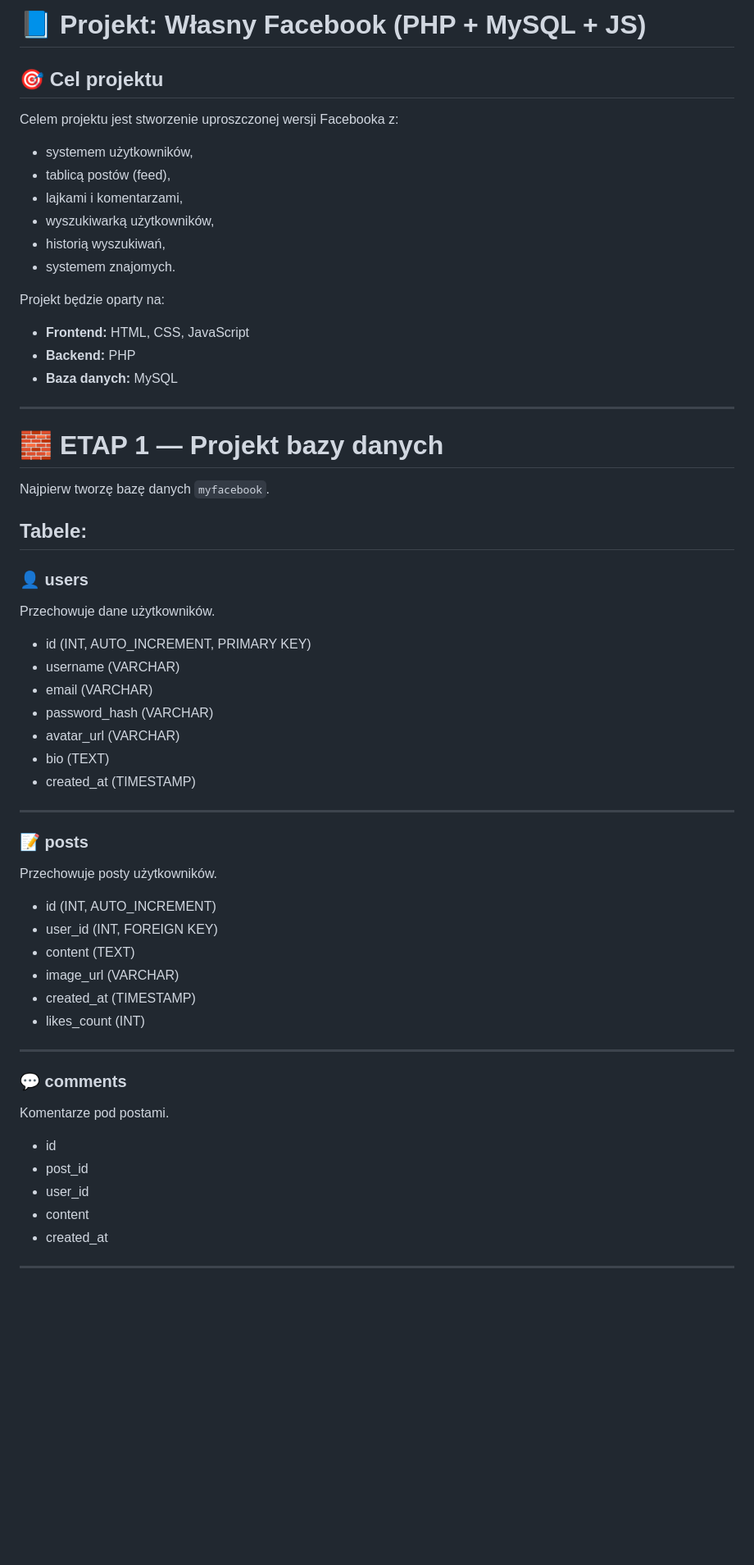
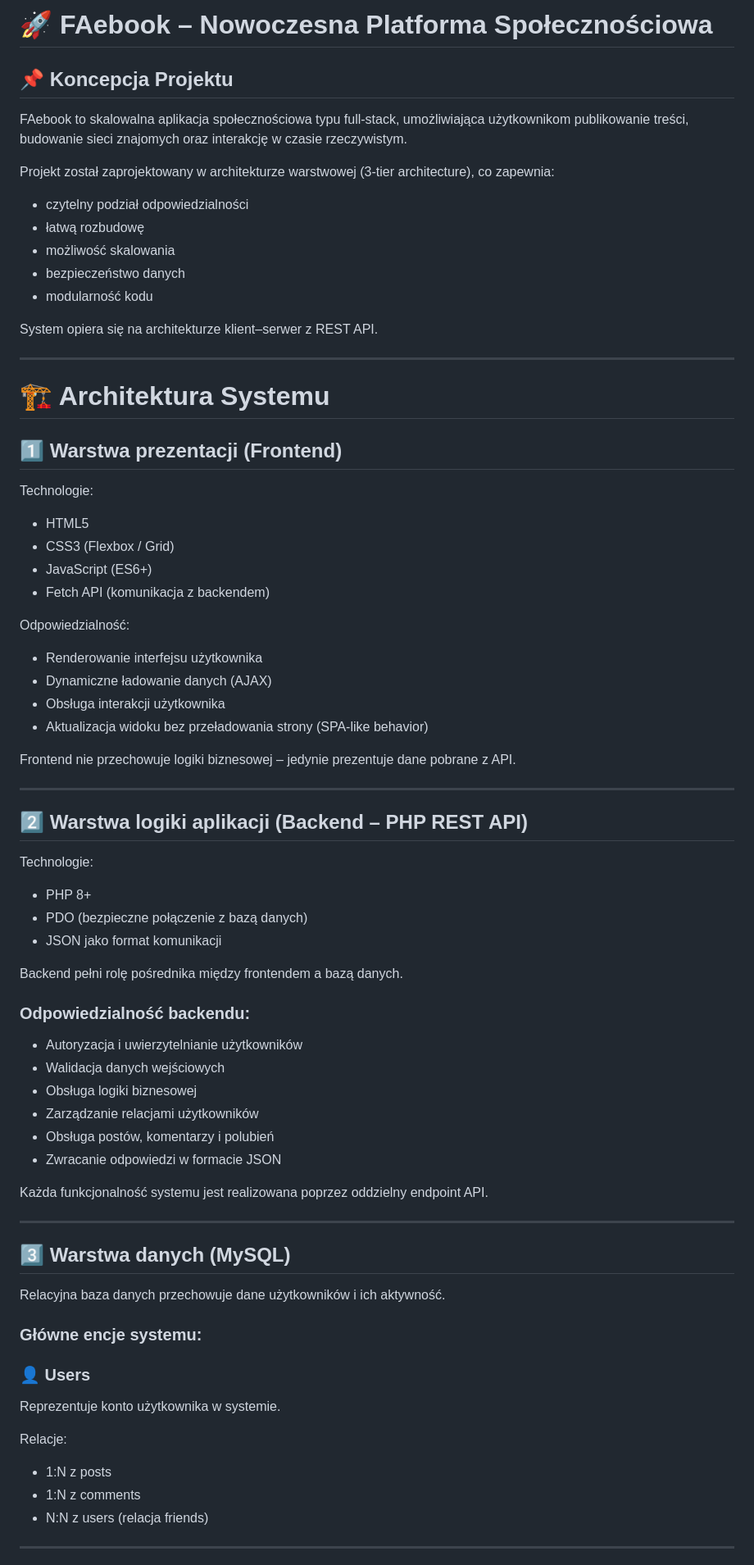
Before and after one commit to VitalKor1/Markdown-Facebook, a Markdown page: mardown.md, the part around one of its changes. Shown at 82% size. Rendered like a GitHub page; blank space fills up the shorter version.

```diff
--- a/mardown.md
+++ b/mardown.md
@@ -1,61 +1,75 @@
-# 📘 Projekt: Własny Facebook (PHP + MySQL + JS)
+# 🚀 FAebook – Nowoczesna Platforma Społecznościowa
 
-## 🎯 Cel projektu
+## 📌 Koncepcja Projektu
 
-Celem projektu jest stworzenie uproszczonej wersji Facebooka z:
-- systemem użytkowników,
-- tablicą postów (feed),
-- lajkami i komentarzami,
-- wyszukiwarką użytkowników,
-- historią wyszukiwań,
-- systemem znajomych.
+FAebook to skalowalna aplikacja społecznościowa typu full-stack, umożliwiająca użytkownikom publikowanie treści, budowanie sieci znajomych oraz interakcję w czasie rzeczywistym.
 
-Projekt będzie oparty na:
-- **Frontend:** HTML, CSS, JavaScript
-- **Backend:** PHP
-- **Baza danych:** MySQL
+Projekt został zaprojektowany w architekturze warstwowej (3-tier architecture), co zapewnia:
+- czytelny podział odpowiedzialności
+- łatwą rozbudowę
+- możliwość skalowania
+- bezpieczeństwo danych
+- modularność kodu
+
+System opiera się na architekturze klient–serwer z REST API.
 
 ---
 
-# 🧱 ETAP 1 — Projekt bazy danych
+# 🏗️ Architektura Systemu
 
-Najpierw tworzę bazę danych `myfacebook`.
+## 1️⃣ Warstwa prezentacji (Frontend)
 
-## Tabele:
+Technologie:
+- HTML5
+- CSS3 (Flexbox / Grid)
+- JavaScript (ES6+)
+- Fetch API (komunikacja z backendem)
 
-### 👤 users
-Przechowuje dane użytkowników.
+Odpowiedzialność:
+- Renderowanie interfejsu użytkownika
+- Dynamiczne ładowanie danych (AJAX)
+- Obsługa interakcji użytkownika
+- Aktualizacja widoku bez przeładowania strony (SPA-like behavior)
 
-- id (INT, AUTO_INCREMENT, PRIMARY KEY)
-- username (VARCHAR)
-- email (VARCHAR)
-- password_hash (VARCHAR)
-- avatar_url (VARCHAR)
-- bio (TEXT)
-- created_at (TIMESTAMP)
+Frontend nie przechowuje logiki biznesowej – jedynie prezentuje dane pobrane z API.
 
 ---
 
-### 📝 posts
-Przechowuje posty użytkowników.
+## 2️⃣ Warstwa logiki aplikacji (Backend – PHP REST API)
 
-- id (INT, AUTO_INCREMENT)
-- user_id (INT, FOREIGN KEY)
-- content (TEXT)
-- image_url (VARCHAR)
-- created_at (TIMESTAMP)
-- likes_count (INT)
+Technologie:
+- PHP 8+
+- PDO (bezpieczne połączenie z bazą danych)
+- JSON jako format komunikacji
+
+Backend pełni rolę pośrednika między frontendem a bazą danych.
+
+### Odpowiedzialność backendu:
+
+- Autoryzacja i uwierzytelnianie użytkowników
+- Walidacja danych wejściowych
+- Obsługa logiki biznesowej
+- Zarządzanie relacjami użytkowników
+- Obsługa postów, komentarzy i polubień
+- Zwracanie odpowiedzi w formacie JSON
+
+Każda funkcjonalność systemu jest realizowana poprzez oddzielny endpoint API.
 
 ---
 
-### 💬 comments
-Komentarze pod postami.
+## 3️⃣ Warstwa danych (MySQL)
 
-- id
-- post_id
-- user_id
-- content
-- created_at
+Relacyjna baza danych przechowuje dane użytkowników i ich aktywność.
+
+### Główne encje systemu:
+
+### 👤 Users
+Reprezentuje konto użytkownika w systemie.
+
+Relacje:
+- 1:N z posts
+- 1:N z comments
+- N:N z users (relacja friends)
 
 ---
 
```
Also changed, not shown: other parts of mardown.md (+35 -113 lines).
